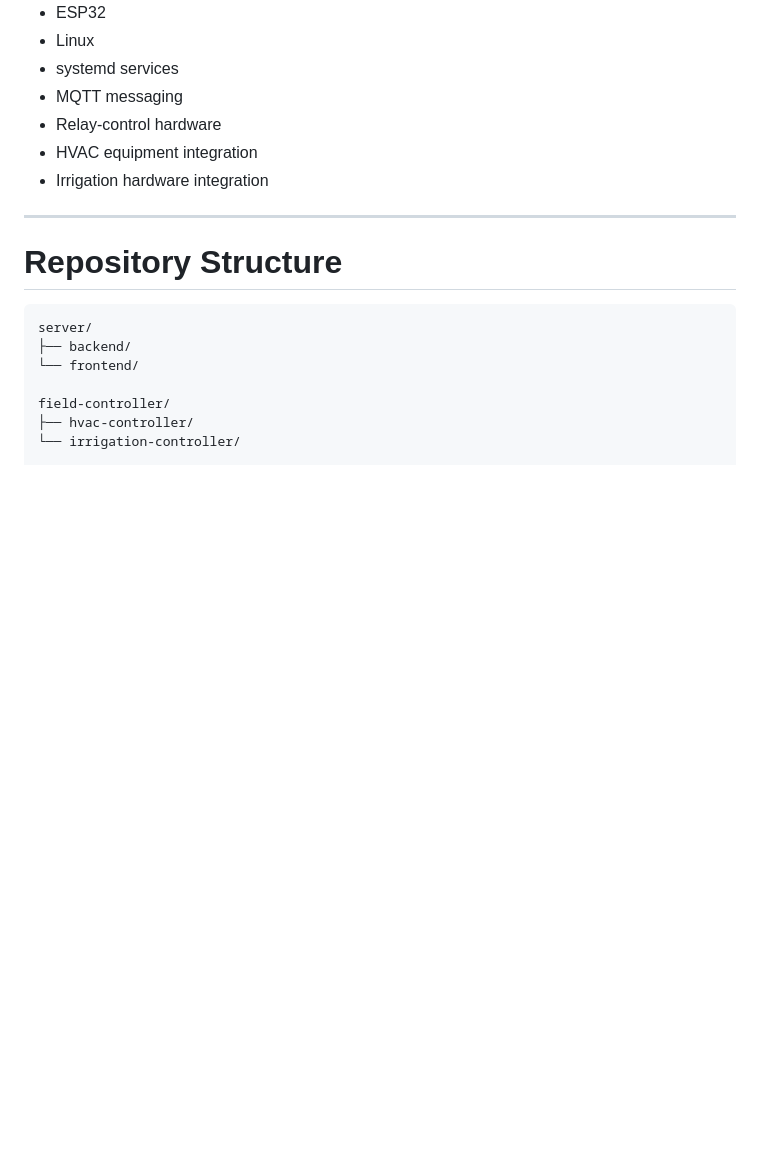
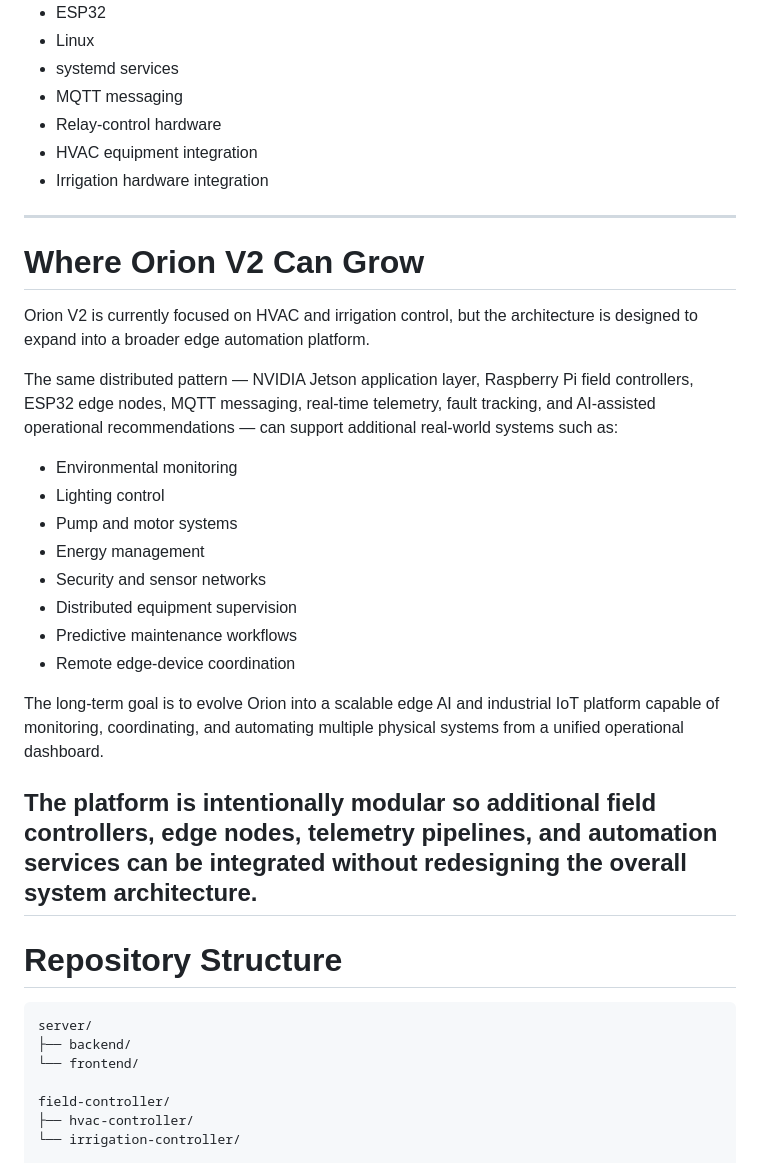
Before and after one commit to Echo13091/orion-v2, a Markdown page: README.md, the part around the change. Rendered like a GitHub page; blank space fills up the shorter version.

Commit message:
Add Orion platform growth and scalability section

```diff
--- a/README.md
+++ b/README.md
@@ -262,7 +262,25 @@ This prevents the dashboard or AI orchestration layer from becoming a single poi
 * Relay-control hardware
 * HVAC equipment integration
 * Irrigation hardware integration
+---
+# Where Orion V2 Can Grow
 
+Orion V2 is currently focused on HVAC and irrigation control, but the architecture is designed to expand into a broader edge automation platform.
+
+The same distributed pattern — NVIDIA Jetson application layer, Raspberry Pi field controllers, ESP32 edge nodes, MQTT messaging, real-time telemetry, fault tracking, and AI-assisted operational recommendations — can support additional real-world systems such as:
+
+* Environmental monitoring
+* Lighting control
+* Pump and motor systems
+* Energy management
+* Security and sensor networks
+* Distributed equipment supervision
+* Predictive maintenance workflows
+* Remote edge-device coordination
+
+The long-term goal is to evolve Orion into a scalable edge AI and industrial IoT platform capable of monitoring, coordinating, and automating multiple physical systems from a unified operational dashboard.
+
+The platform is intentionally modular so additional field controllers, edge nodes, telemetry pipelines, and automation services can be integrated without redesigning the overall system architecture.
 ---
 
 # Repository Structure
```
